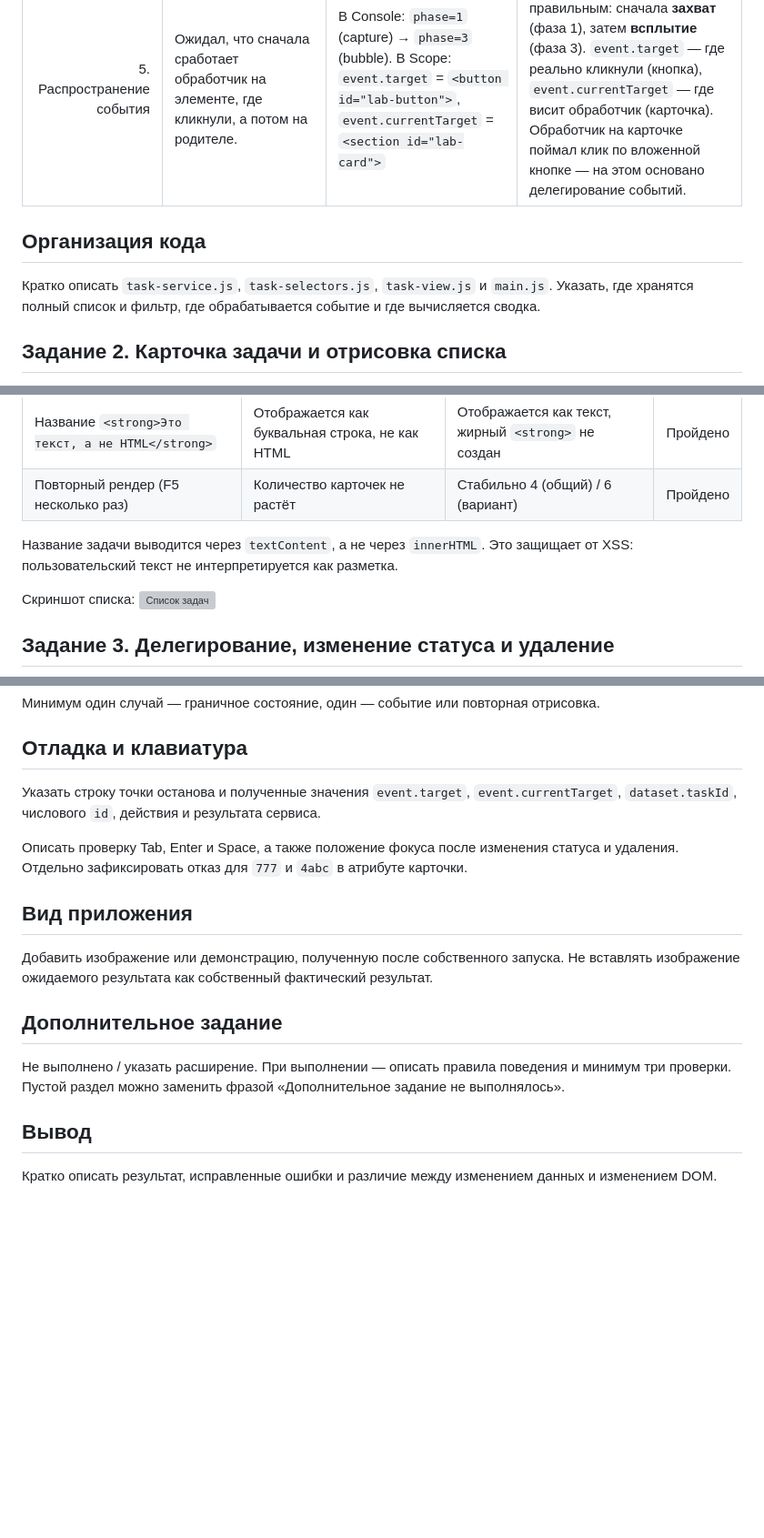
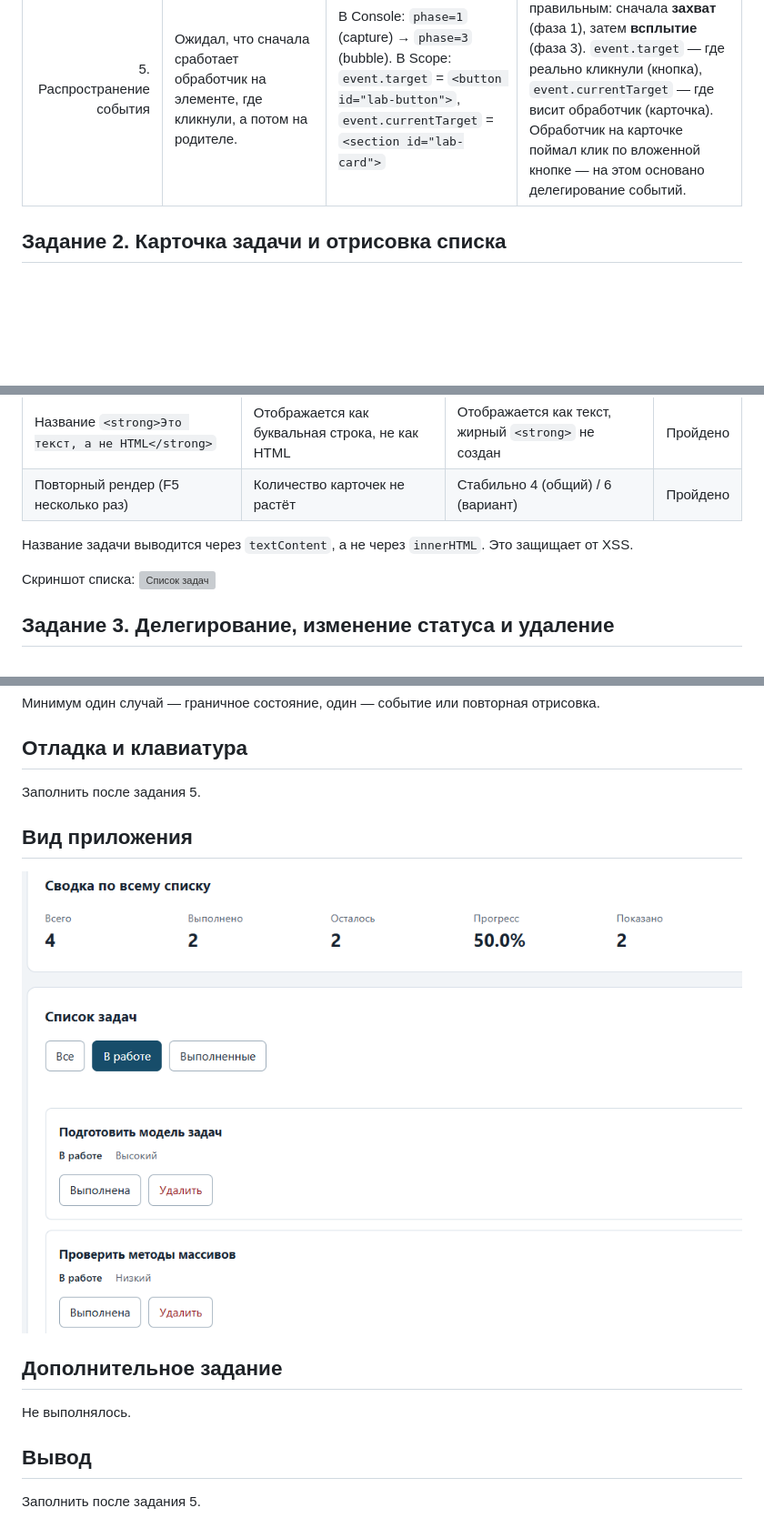
Before and after one commit to Weksee/tip-js-practices, a Markdown page: practice-03/README.md, 3 parts joined by grey strips. Shown at 91% size. Rendered like a GitHub page; blank space fills up the shorter version; grey boxes are pictures that could not be loaded.

```diff
--- a/practice-03/README.md
+++ b/practice-03/README.md
@@ -52,11 +52,6 @@ http://127.0.0.1:5503/checks.html
 | 3. Статический NodeList | Думал, что сохранённая коллекция обновится после добавления новой записи. | `Исходная длина NodeList: 1`, `Старый NodeList: 1`, `Новый querySelectorAll: 2` | Прогноз не подтвердился: `NodeList` из `querySelectorAll` **статический** — добавление элементов в DOM не увеличивает ранее сохранённую переменную. Для актуального снимка нужен новый вызов `querySelectorAll`. |
 | 4. Строка с HTML-разметкой | Предполагал, что `<strong>` внутри строки станет жирным тегом на странице. | В заголовке появилась буквальная строка `<strong>Это текст, а не HTML</strong>`, жирный `<strong>` не создался | `textContent` вставляет значение как **текст**, не интерпретируя HTML. Угловые скобки видны как символы, тег не создаётся. Это защищает от XSS при выводе пользовательских данных. |
 | 5. Распространение события | Ожидал, что сначала сработает обработчик на элементе, где кликнули, а потом на родителе. | В Console: `phase=1` (capture) → `phase=3` (bubble). В Scope: `event.target` = `<button id="lab-button">`, `event.currentTarget` = `<section id="lab-card">` | Порядок оказался правильным: сначала **захват** (фаза 1), затем **всплытие** (фаза 3). `event.target` — где реально кликнули (кнопка), `event.currentTarget` — где висит обработчик (карточка). Обработчик на карточке поймал клик по вложенной кнопке — на этом основано делегирование событий. |
-
-## Организация кода
-
-Кратко описать `task-service.js`, `task-selectors.js`, `task-view.js` и `main.js`.
-Указать, где хранятся полный список и фильтр, где обрабатывается событие и где вычисляется сводка.
 
 ## Задание 2. Карточка задачи и отрисовка списка
 
@@ -84,7 +79,7 @@ http://127.0.0.1:5503/checks.html
 | Название `<strong>Это текст, а не HTML</strong>` | Отображается как буквальная строка, не как HTML | Отображается как текст, жирный `<strong>` не создан | Пройдено |
 | Повторный рендер (F5 несколько раз) | Количество карточек не растёт | Стабильно 4 (общий) / 6 (вариант) | Пройдено |
 
-Название задачи выводится через `textContent`, а не через `innerHTML`. Это защищает от XSS: пользовательский текст не интерпретируется как разметка.
+Название задачи выводится через `textContent`, а не через `innerHTML`. Это защищает от XSS.
 
 Скриншот списка: ![Список задач](screenshots/task-list.png)
 
@@ -218,19 +225,16 @@ http://127.0.0.1:5503/checks.html
 
 ## Отладка и клавиатура
 
-Указать строку точки останова и полученные значения `event.target`, `event.currentTarget`, `dataset.taskId`, числового `id`, действия и результата сервиса.
-
-Описать проверку Tab, Enter и Space, а также положение фокуса после изменения статуса и удаления. Отдельно зафиксировать отказ для `777` и `4abc` в атрибуте карточки.
+Заполнить после задания 5.
 
 ## Вид приложения
 
-Добавить изображение или демонстрацию, полученную после собственного запуска. Не вставлять изображение ожидаемого результата как собственный фактический результат.
+![Список задач с фильтром](screenshots/filters.png)
 
 ## Дополнительное задание
 
-Не выполнено / указать расширение.
-При выполнении — описать правила поведения и минимум три проверки. Пустой раздел можно заменить фразой «Дополнительное задание не выполнялось».
+Не выполнялось.
 
 ## Вывод
 
-Кратко описать результат, исправленные ошибки и различие между изменением данных и изменением DOM.
+Заполнить после задания 5.
```
Also changed, not shown: other parts of practice-03/README.md (+19 -7 lines).
